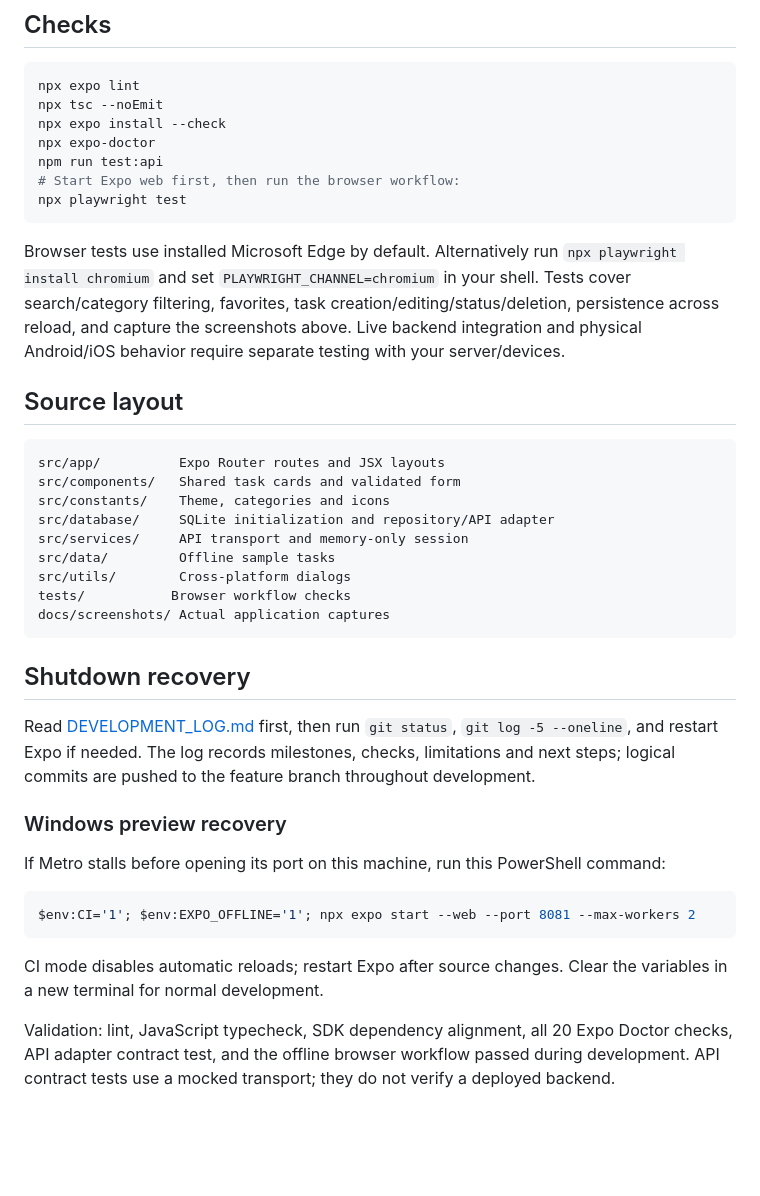
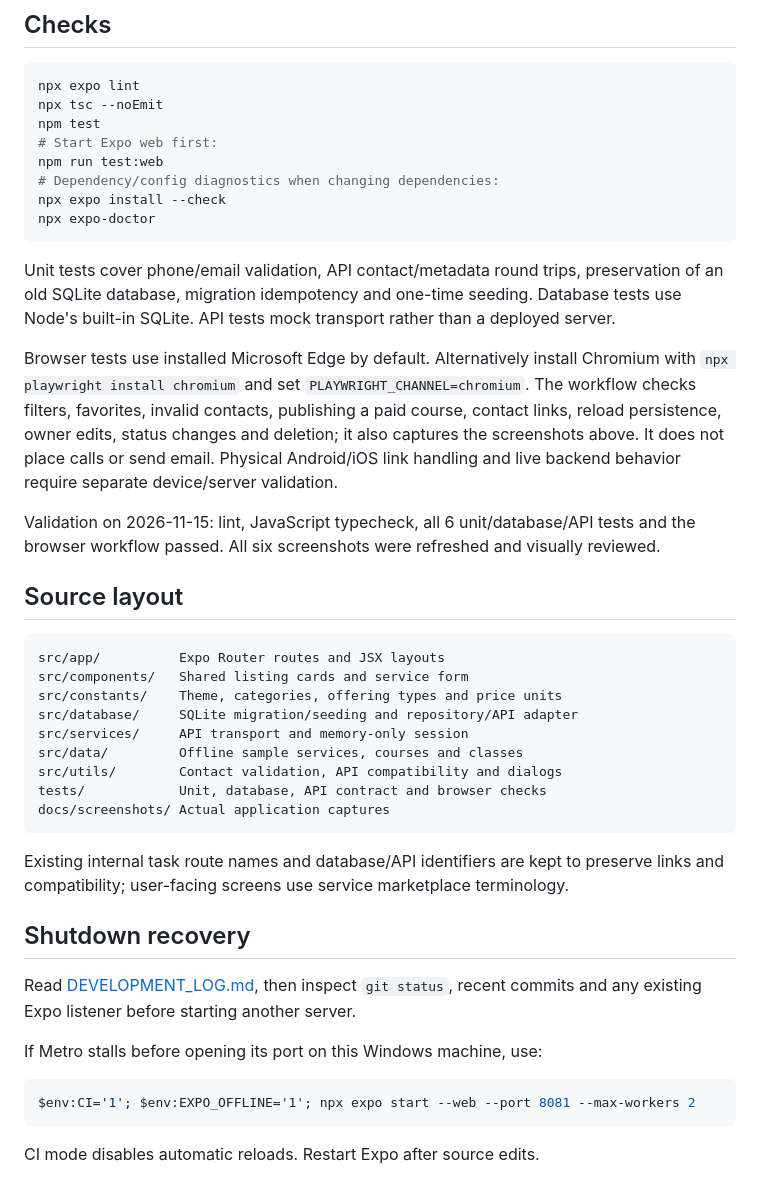
Before and after one commit to YasanthaAthukorala/unitask-mobile, a Markdown page: README.md, the part around one of its changes. Drawn GitHub-style; blank space fills up the shorter version.

````diff
--- a/README.md
+++ b/README.md
@@ -44,41 +65,44 @@ For Android emulators use `http://10.0.2.2:8000`; for phones use your computer's
 ```sh
 npx expo lint
 npx tsc --noEmit
+npm test
+# Start Expo web first:
+npm run test:web
+# Dependency/config diagnostics when changing dependencies:
 npx expo install --check
 npx expo-doctor
-npm run test:api
-# Start Expo web first, then run the browser workflow:
-npx playwright test
 ```
 
-Browser tests use installed Microsoft Edge by default. Alternatively run `npx playwright install chromium` and set `PLAYWRIGHT_CHANNEL=chromium` in your shell. Tests cover search/category filtering, favorites, task creation/editing/status/deletion, persistence across reload, and capture the screenshots above. Live backend integration and physical Android/iOS behavior require separate testing with your server/devices.
+Unit tests cover phone/email validation, API contact/metadata round trips, preservation of an old SQLite database, migration idempotency and one-time seeding. Database tests use Node's built-in SQLite. API tests mock transport rather than a deployed server.
+
+Browser tests use installed Microsoft Edge by default. Alternatively install Chromium with `npx playwright install chromium` and set `PLAYWRIGHT_CHANNEL=chromium`. The workflow checks filters, favorites, invalid contacts, publishing a paid course, contact links, reload persistence, owner edits, status changes and deletion; it also captures the screenshots above. It does not place calls or send email. Physical Android/iOS link handling and live backend behavior require separate device/server validation.
+
+Validation on 2026-11-15: lint, JavaScript typecheck, all 6 unit/database/API tests and the browser workflow passed. All six screenshots were refreshed and visually reviewed.
 
 ## Source layout
 
 ```text
 src/app/          Expo Router routes and JSX layouts
-src/components/   Shared task cards and validated form
-src/constants/    Theme, categories and icons
-src/database/     SQLite initialization and repository/API adapter
+src/components/   Shared listing cards and service form
+src/constants/    Theme, categories, offering types and price units
+src/database/     SQLite migration/seeding and repository/API adapter
 src/services/     API transport and memory-only session
-src/data/         Offline sample tasks
-src/utils/        Cross-platform dialogs
-tests/           Browser workflow checks
+src/data/         Offline sample services, courses and classes
+src/utils/        Contact validation, API compatibility and dialogs
+tests/            Unit, database, API contract and browser checks
 docs/screenshots/ Actual application captures
 ```
 
+Existing internal task route names and database/API identifiers are kept to preserve links and compatibility; user-facing screens use service marketplace terminology.
+
 ## Shutdown recovery
 
-Read [DEVELOPMENT_LOG.md](DEVELOPMENT_LOG.md) first, then run `git status`, `git log -5 --oneline`, and restart Expo if needed. The log records milestones, checks, limitations and next steps; logical commits are pushed to the feature branch throughout development.
+Read [DEVELOPMENT_LOG.md](DEVELOPMENT_LOG.md), then inspect `git status`, recent commits and any existing Expo listener before starting another server.
 
-### Windows preview recovery
-
-If Metro stalls before opening its port on this machine, run this PowerShell command:
+If Metro stalls before opening its port on this Windows machine, use:
 
 ```powershell
 $env:CI='1'; $env:EXPO_OFFLINE='1'; npx expo start --web --port 8081 --max-workers 2
 ```
 
-CI mode disables automatic reloads; restart Expo after source changes. Clear the variables in a new terminal for normal development.
-
-Validation: lint, JavaScript typecheck, SDK dependency alignment, all 20 Expo Doctor checks, API adapter contract test, and the offline browser workflow passed during development. API contract tests use a mocked transport; they do not verify a deployed backend.
+CI mode disables automatic reloads. Restart Expo after source edits.
````
Also changed, not shown: other parts of README.md (+31 -10 lines), DEVELOPMENT_LOG.md (+19 -0 lines), docs/screenshots/create-contact-mobile.png (added), docs/screenshots/create-mobile.png, docs/screenshots/explore-mobile.png, docs/screenshots/home-desktop.png, docs/screenshots/home-mobile.png, docs/screenshots/provider-contact-mobile.png (added).
